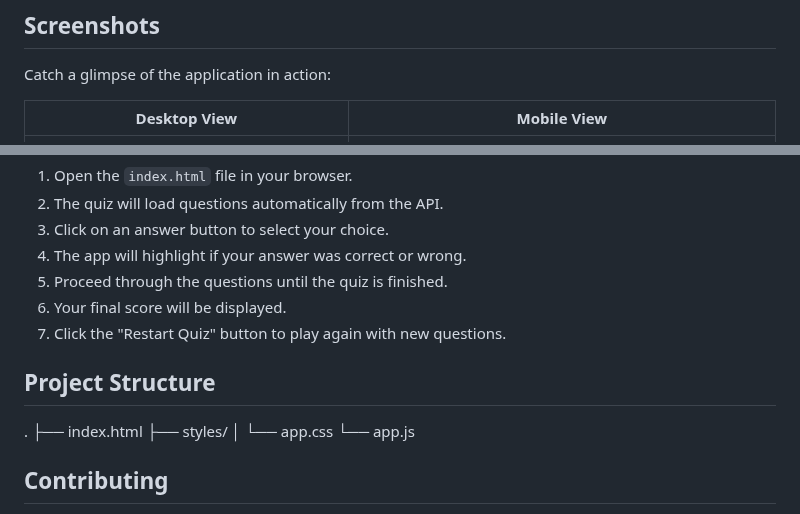
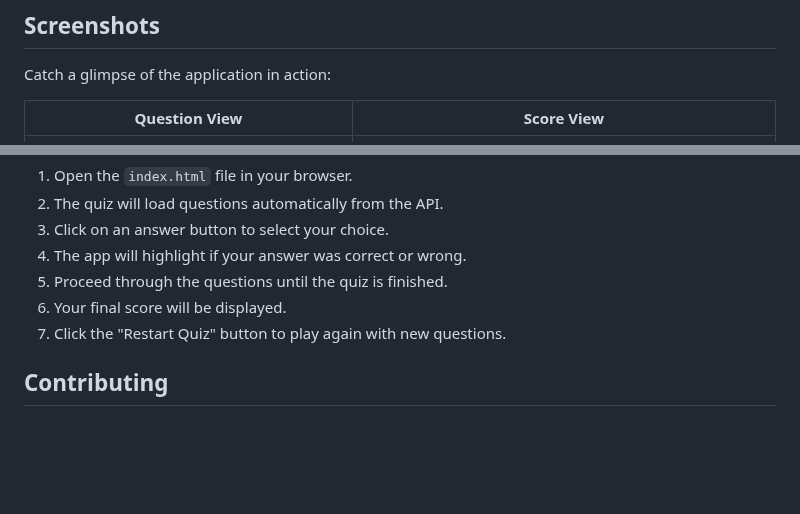
Before and after one commit to Moontags/CodingQuizApp, a Markdown page: README.md, 2 parts joined by grey strips. Rendered like a GitHub page; blank space fills up the shorter version.

```diff
--- a/README.md
+++ b/README.md
@@ -17,7 +17,7 @@ A simple yet engaging web-based quiz application built with HTML, CSS, and JavaS
 
 Catch a glimpse of the application in action:
 
-| Desktop View | Mobile View |
+| Question View | Score View |
 | :----------: | :---------: |
 | ![Desktop View of Quiz App](images/quiz2.png) | ![Score](images/quiz.png) |
 
@@ -78,14 +78,6 @@ The application should now be running in your browser!
 6.  Your final score will be displayed.
 7.  Click the "Restart Quiz" button to play again with new questions.
 
-## Project Structure
-
-.
-├── index.html
-├── styles/
-│   └── app.css
-└── app.js
-
 ## Contributing
 
 Contributions are what make the open-source community such an amazing place to learn, inspire, and create. Any contributions you make are **greatly appreciated**.
```
